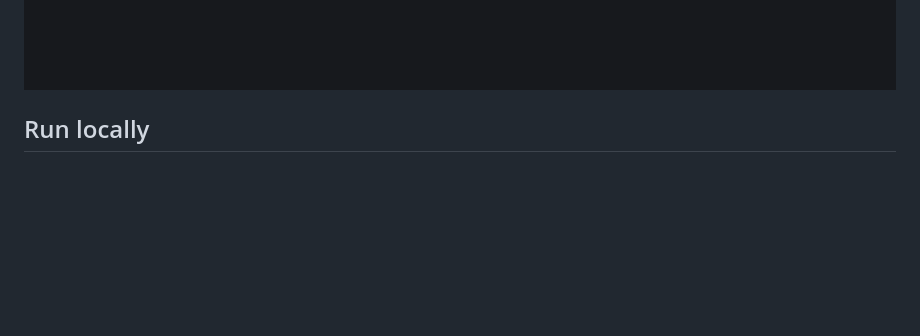
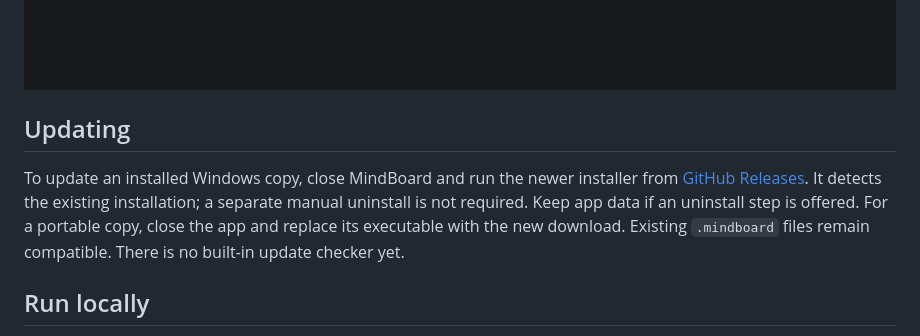
Before and after one commit to A7E7-Studios/mind-board, a Markdown page: README.md, the part around the change. GitHub-like rendering; blank space fills up the shorter version.

Commit message:
Document installer updates and passing 0.2.1 validation

```diff
--- a/README.md
+++ b/README.md
@@ -27,6 +27,10 @@ An original application inspired by the reference-board workflow: put images on
 - Keyboard shortcuts, accessible controls, and a compact, responsive interface.
 
 ![Editing a sticky note on the canvas](docs/screenshots/note-editing.png)
+
+## Updating
+
+To update an installed Windows copy, close MindBoard and run the newer installer from [GitHub Releases](https://github.com/A7E7-Studios/mind-board/releases/latest). It detects the existing installation; a separate manual uninstall is not required. Keep app data if an uninstall step is offered. For a portable copy, close the app and replace its executable with the new download. Existing `.mindboard` files remain compatible. There is no built-in update checker yet.
 
 ## Run locally
 
```
Also changed, not shown: docs/verification.md (+1 -1 lines).
